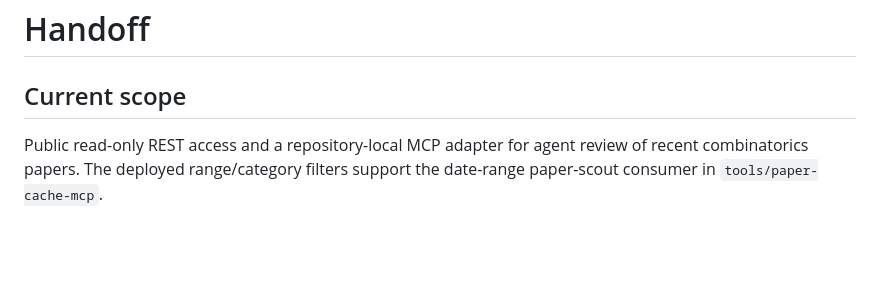
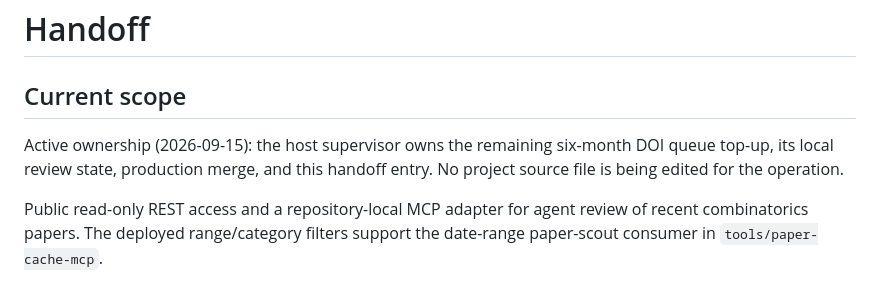
Before and after one commit to PerAlexandersson/arxiv.symmetricfunctions.com, a Markdown page: HANDOFF.md, the part around the change. GitHub-like rendering; blank space fills up the shorter version.

Commit message:
Claim remaining DOI queue top-up

```diff
--- a/HANDOFF.md
+++ b/HANDOFF.md
@@ -1,6 +1,10 @@
 # Handoff
 
 ## Current scope
+
+Active ownership (2026-09-15): the host supervisor owns the remaining
+six-month DOI queue top-up, its local review state, production merge, and this
+handoff entry. No project source file is being edited for the operation.
 
 Public read-only REST access and a repository-local MCP adapter for agent
 review of recent combinatorics papers. The deployed range/category filters
```
